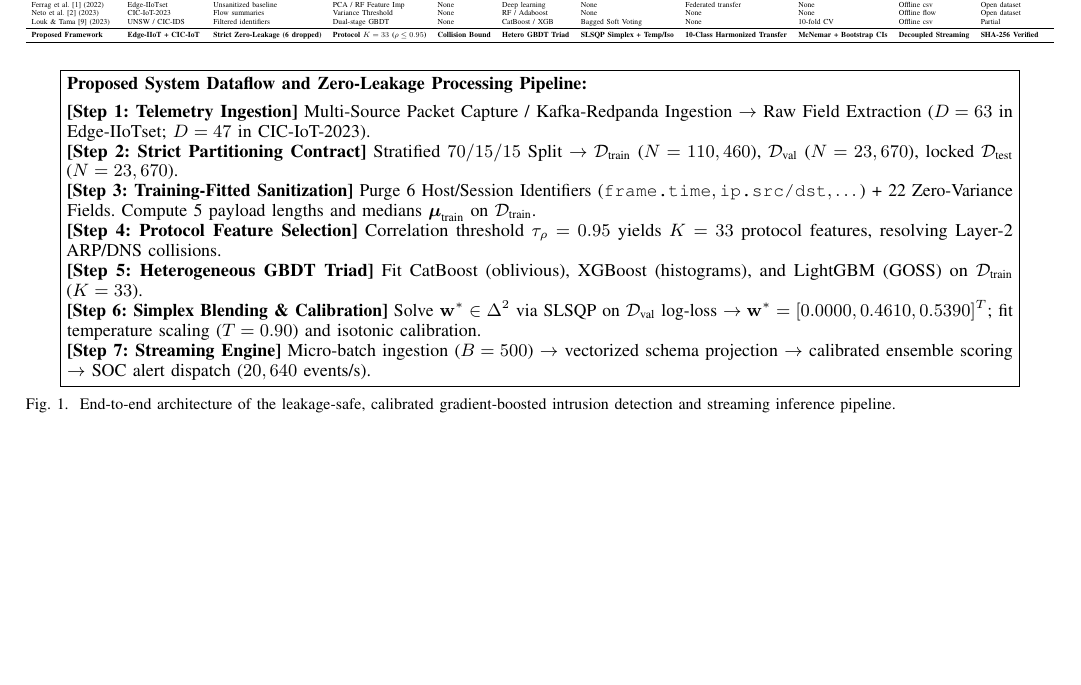
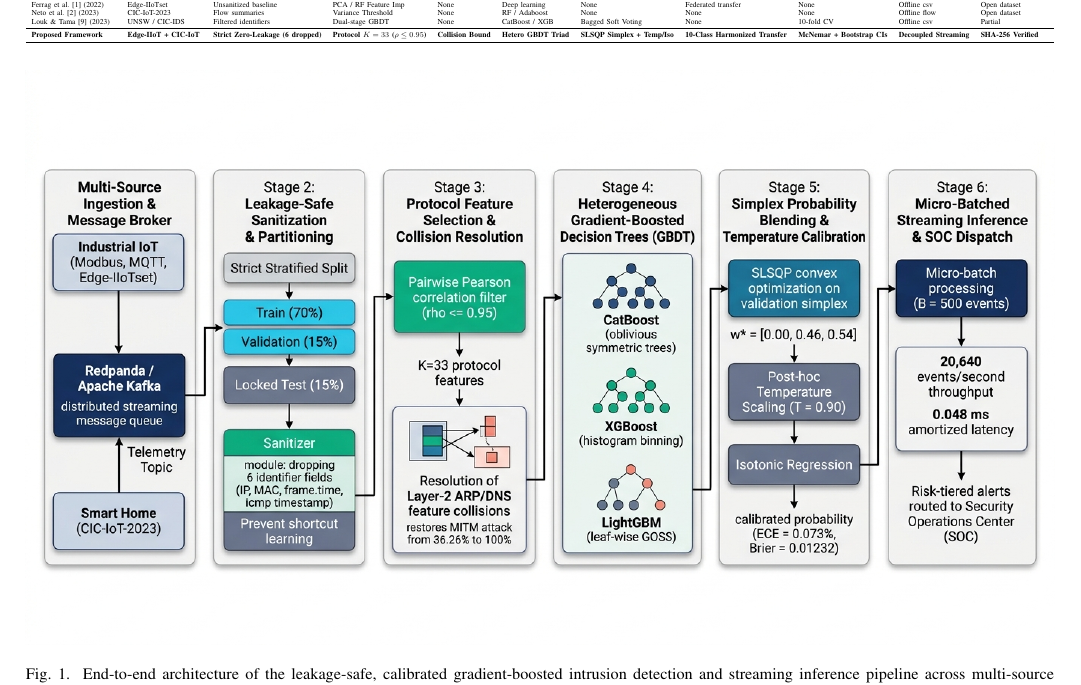
Before and after one commit to RupaliChavanke/Hybrid-Edge-IIOT, a LaTeX paper (manuscript/IEEE_IoT_IDS_Manuscript.tex): part of page 4 of 13, cut so that both start at the same text, the shorter picture padded with empty space. Compiled offline with pdfLaTeX.

Commit message:
feat(figure): replace text box with research-grade system architecture diagram in manuscript

```diff
--- a/manuscript/IEEE_IoT_IDS_Manuscript.tex
+++ b/manuscript/IEEE_IoT_IDS_Manuscript.tex
@@ -124,18 +124,8 @@ The proposed framework operates as an audited, multi-stage detection pipeline de
 
 \begin{figure*}[t]
 \centering
-\fbox{\parbox{0.92\textwidth}{%
-\small
-\textbf{Proposed System Dataflow and Zero-Leakage Processing Pipeline:}\\[4pt]
-\textbf{[Step 1: Telemetry Ingestion]} Multi-Source Packet Capture / Kafka-Redpanda Ingestion $\to$ Raw Field Extraction ($D=63$ in Edge-IIoTset; $D=47$ in CIC-IoT-2023).\\
-\textbf{[Step 2: Strict Partitioning Contract]} Stratified $70/15/15$ Split $\to \mathcal{D}_{\text{train}}$ ($N=110,460$), $\mathcal{D}_{\text{val}}$ ($N=23,670$), locked $\mathcal{D}_{\text{test}}$ ($N=23,670$).\\
-\textbf{[Step 3: Training-Fitted Sanitization]} Purge 6 Host/Session Identifiers ($\texttt{frame.time}, \texttt{ip.src/dst}, \dots$) + 22 Zero-Variance Fields. Compute 5 payload lengths and medians $\boldsymbol{\mu}_{\text{train}}$ on $\mathcal{D}_{\text{train}}$.\\
-\textbf{[Step 4: Protocol Feature Selection]} Correlation threshold $\tau_{\rho}=0.95$ yields $K=33$ protocol features, resolving Layer-2 ARP/DNS collisions.\\
-\textbf{[Step 5: Heterogeneous GBDT Triad]} Fit CatBoost (oblivious), XGBoost (histograms), and LightGBM (GOSS) on $\mathcal{D}_{\text{train}}$ ($K=33$).\\
-\textbf{[Step 6: Simplex Blending \& Calibration]} Solve $\mathbf{w}^* \in \Delta^2$ via SLSQP on $\mathcal{D}_{\text{val}}$ log-loss $\to \mathbf{w}^* = [0.0000, 0.4610, 0.5390]^T$; fit temperature scaling ($T=0.90$) and isotonic calibration.\\
-\textbf{[Step 7: Streaming Engine]} Micro-batch ingestion ($B=500$) $\to$ vectorized schema projection $\to$ calibrated ensemble scoring $\to$ SOC alert dispatch ($20,640\text{ events/s}$).
-}}
-\caption{End-to-end architecture of the leakage-safe, calibrated gradient-boosted intrusion detection and streaming inference pipeline.}
+\includegraphics[width=\textwidth]{artifacts/figures/fig0_system_architecture.jpg}
+\caption{End-to-end architecture of the leakage-safe, calibrated gradient-boosted intrusion detection and streaming inference pipeline across multi-source ingestion, training-fitted sanitization, protocol feature optimization, heterogeneous GBDT ensemble training, validation simplex blending, and micro-batched SOC alerting.}
 \label{fig:arch_flowchart}
 \end{figure*}
 
```
Also changed, not shown: revision/manuscript/revised_manuscript.tex (+2 -12 lines), artifacts/figures/fig0_system_architecture.jpg (added), manuscript/IEEE_IoT_IDS_Manuscript.pdf, revision/manuscript/figures/fig0_system_architecture.jpg (added), revision/manuscript/revised_manuscript.pdf.
